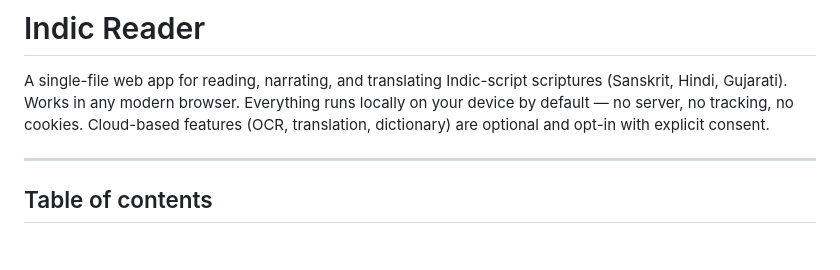
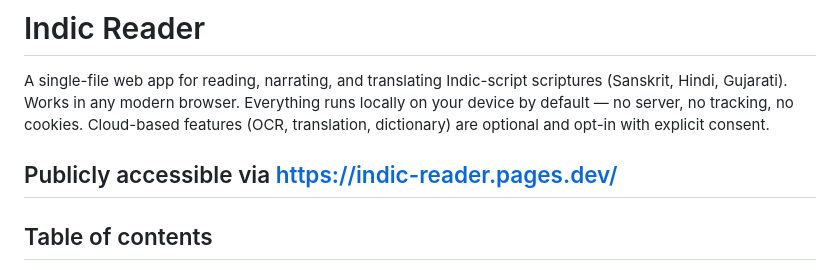
Before and after one commit to AshrayShah/Indic-Reader, a Markdown page: README.md, the part around the change. Rendered like a GitHub page; blank space fills up the shorter version.

```diff
--- a/README.md
+++ b/README.md
@@ -2,6 +2,8 @@
 
 A single-file web app for reading, narrating, and translating Indic-script scriptures (Sanskrit, Hindi, Gujarati). Works in any modern browser. Everything runs locally on your device by default — no server, no tracking, no cookies. Cloud-based features (OCR, translation, dictionary) are optional and opt-in with explicit consent.
 
+Publicly accessible via
+https://indic-reader.pages.dev/
 ---
 
 ## Table of contents
```
